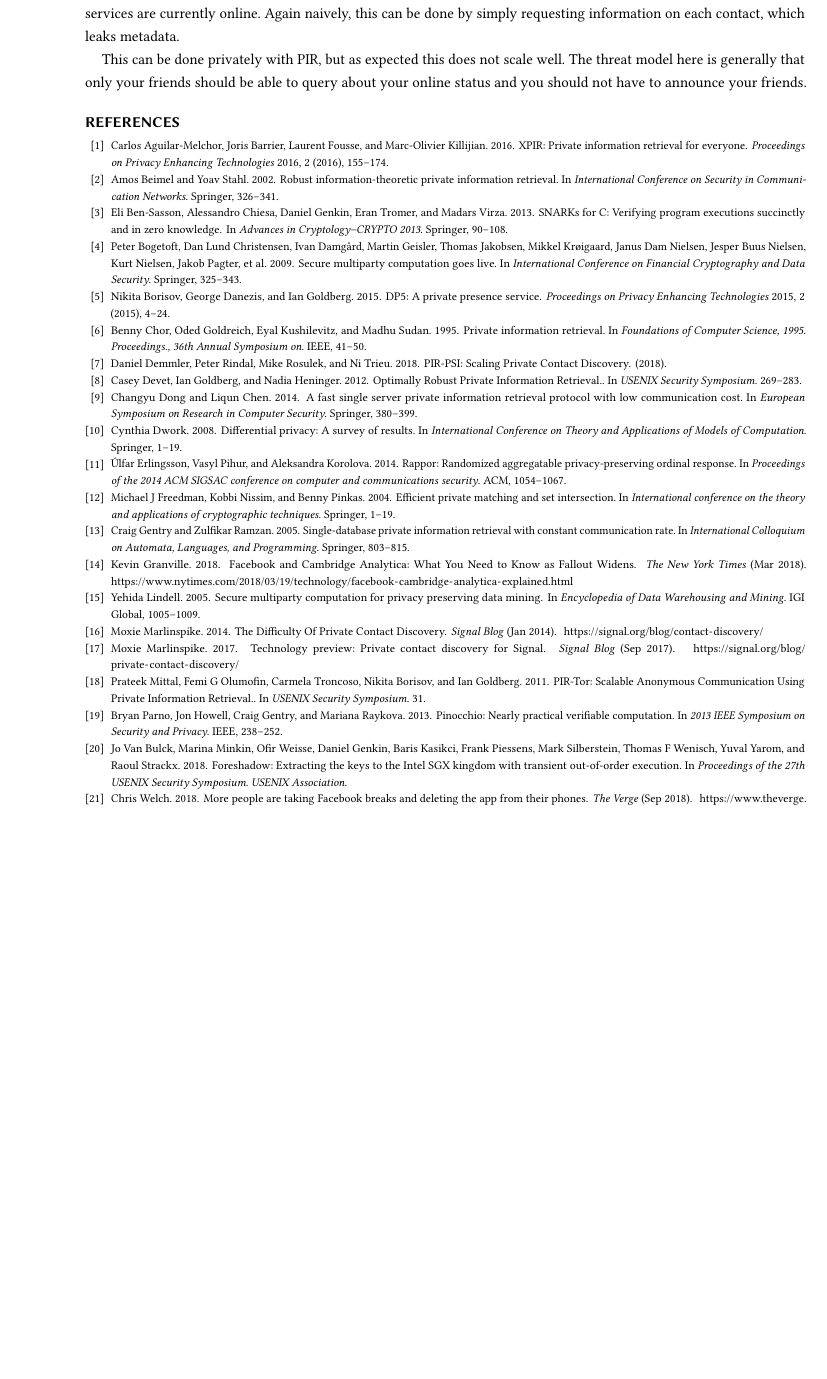
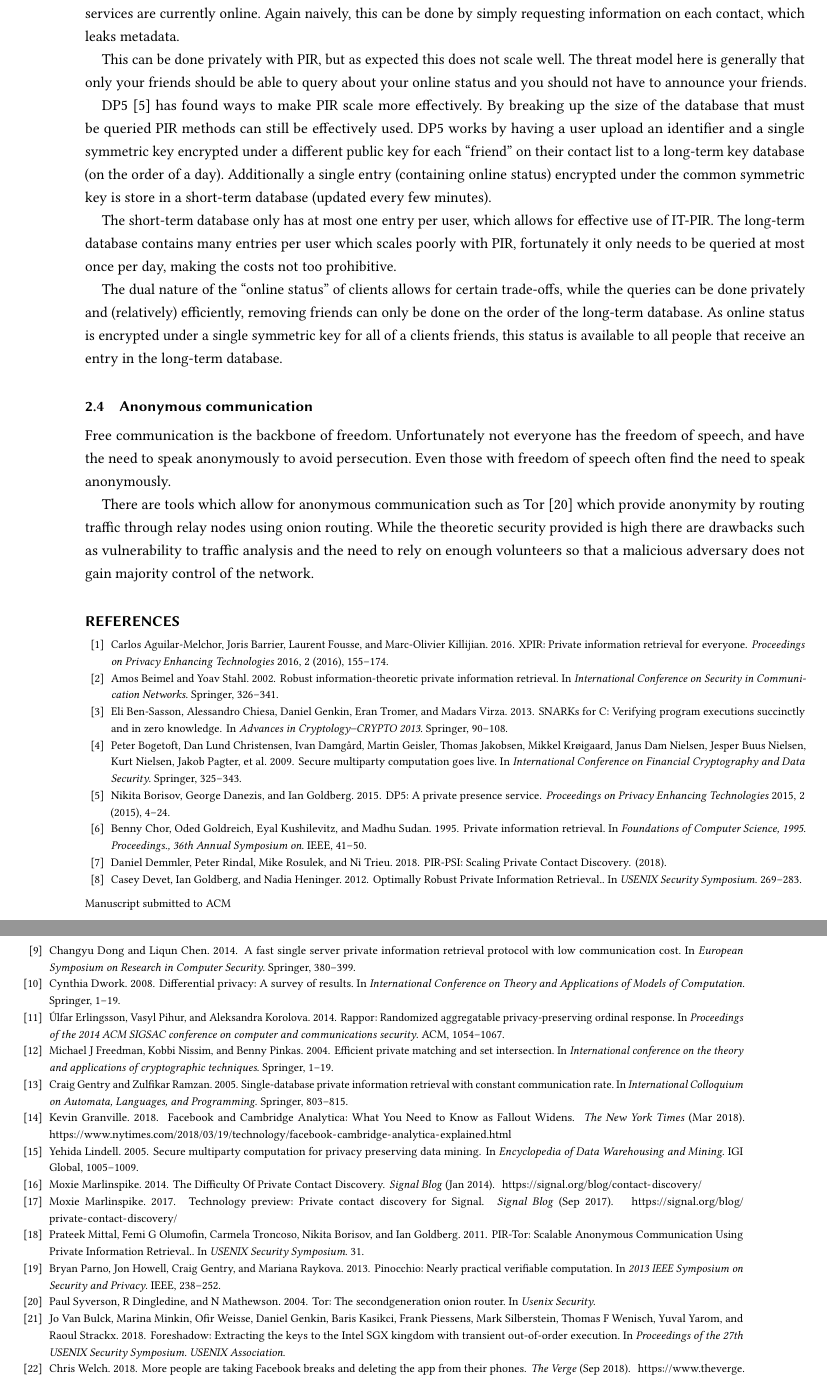
Before and after one commit to IanMartiny/prelim, a LaTeX paper (paper/prelim.tex, which reads paper/privacy.tex): part of page 4 of 4 before the commit and two parts of pages 4 and 5 of 5 after it, the two joined at a grey line, cut so that both start at the same text, the shorter picture padded with empty space. Compiled offline with pdfLaTeX.

Commit message:
finish presence discovery, start anonymous communication

```diff
--- a/paper/privacy.tex
+++ b/paper/privacy.tex
@@ -117,3 +117,36 @@ The threat model here is generally that only your friends should be able to
 query about your online status and you should not have to announce your friends.
 
 % talk about DP5 in more detail
+DP5~\cite{borisov2015dp5} has found ways to make PIR scale more effectively. By
+breaking up the size of the database that must be queried PIR methods can still
+be effectively used. DP5 works by having a user upload an identifier and a
+single symmetric key encrypted under a different public key for each ``friend''
+on their contact list to a long-term key database (on the order of a day).
+Additionally a single entry (containing online status) encrypted under the
+common symmetric key is store in a short-term database (updated every few
+minutes).
+
+The short-term database only has at most one entry per user, which allows for
+effective use of IT-PIR. The long-term database contains many entries per user
+which scales poorly with PIR, fortunately it only needs to be queried at most
+once per day, making the costs not too prohibitive.
+
+The dual nature of the ``online status'' of clients allows for certain
+trade-offs, while the queries can be done privately and (relatively)
+efficiently, removing friends can only be done on the order of the long-term
+database. As online status is encrypted under a single symmetric key for all of
+a clients friends, this status is available to all people that receive an entry
+in the long-term database.
+
+\subsection{Anonymous communication}\label{sec:anonymousCommunication}
+Free communication is the backbone of freedom. Unfortunately not everyone has
+the freedom of speech, and have the need to speak anonymously to avoid
+persecution. Even those with freedom of speech often find the need to speak
+anonymously.
+
+There are tools which allow for anonymous communication such as
+Tor~\cite{syverson2004tor} which provide anonymity by routing traffic through
+relay nodes using onion routing. While the theoretic security provided is high
+there are drawbacks such as vulnerability to traffic analysis and the need to
+rely on enough volunteers so that a malicious adversary does not gain majority
+control of the network.
```
Also changed, not shown: paper/refs.bib (+7 -0 lines).
